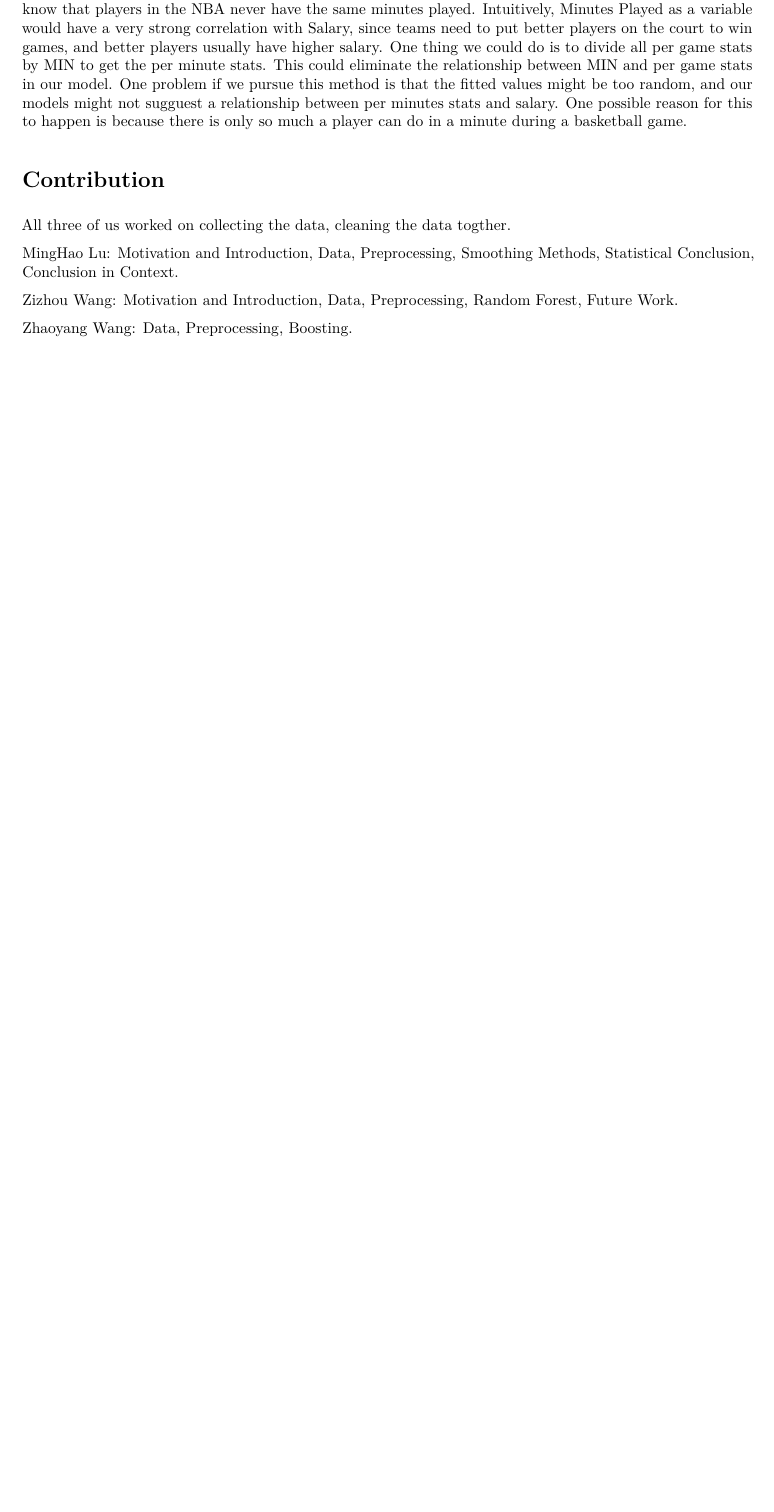
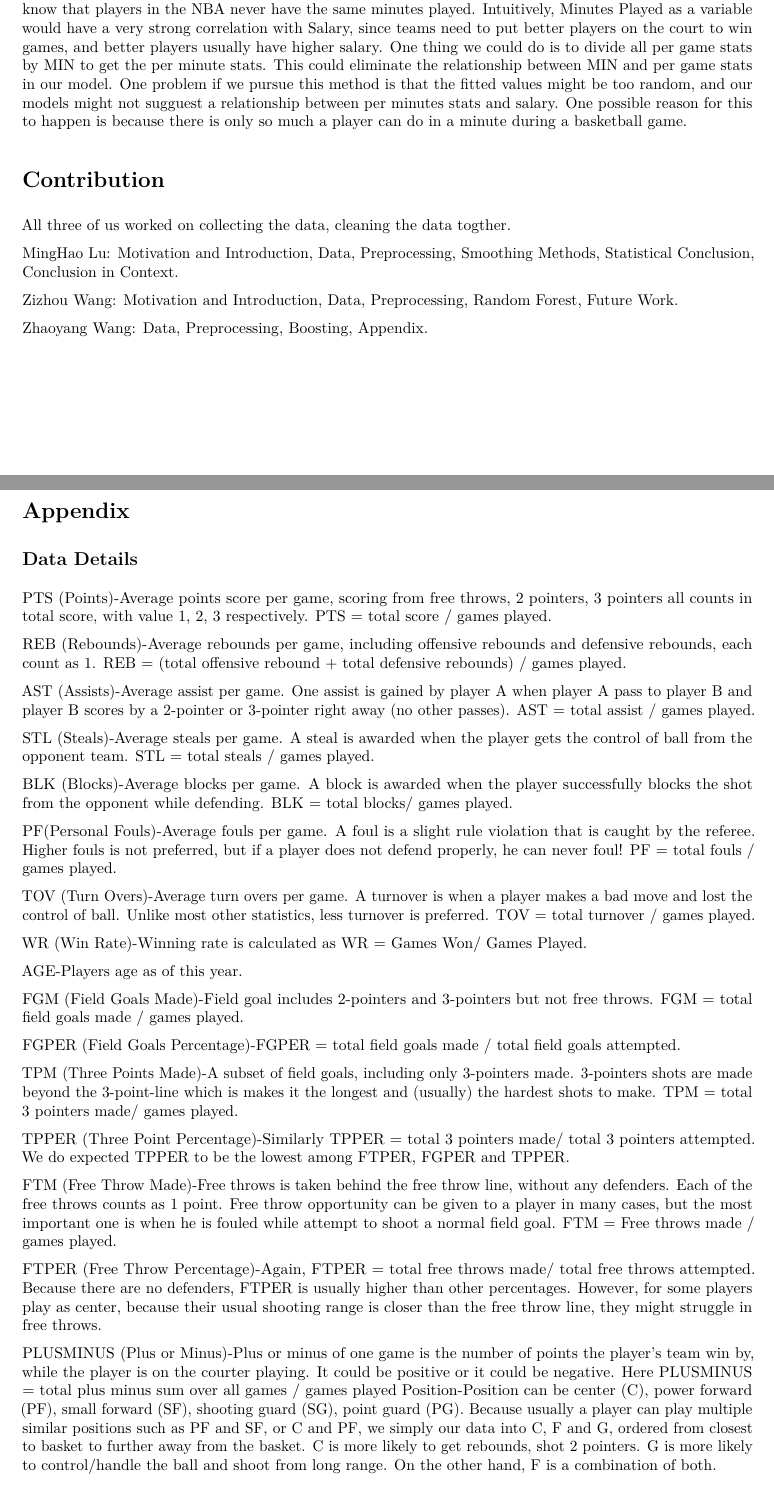
Before and after one commit to zizhouW/Stat-444-Final-Project, an R Markdown document (final.Rmd): part of page 31 of 31 before the commit and two parts of pages 31 and 32 of 33 after it, the two joined at a grey line, cut so that both start at the same text, the shorter picture padded with empty space. The pictures show the output file final.pdf that the author committed with the source.

Commit message:
finalize
last finalization

```diff
--- a/final.Rmd
+++ b/final.Rmd
@@ -629,4 +629,43 @@ MingHao Lu: Motivation and Introduction, Data, Preprocessing, Smoothing Methods,
 
 Zizhou Wang: Motivation and Introduction, Data, Preprocessing, Random Forest, Future Work.
 
-Zhaoyang Wang: Data, Preprocessing, Boosting.
+Zhaoyang Wang: Data, Preprocessing, Boosting, Appendix.
+
+\newpage
+
+# Appendix
+
+## Data Details
+
+PTS (Points)-Average points score per game, scoring from free throws, 2 pointers, 3 pointers all counts in total score, with value 1, 2, 3 respectively. PTS = total score / games played.
+
+REB (Rebounds)-Average rebounds per game, including offensive rebounds and defensive rebounds, each count as 1. REB = (total offensive rebound + total defensive rebounds) / games played.
+
+AST (Assists)-Average assist per game. One assist is gained by player A when player A pass to player B and player B scores by a 2-pointer or 3-pointer right away (no other passes). AST = total assist / games played.
+
+STL (Steals)-Average steals per game. A steal is awarded when the player gets the control of ball from the opponent team.  STL = total steals / games played.
+
+BLK (Blocks)-Average blocks per game. A block is awarded when the player successfully blocks the shot from the opponent while defending. BLK = total blocks/ games played.
+
+PF(Personal Fouls)-Average fouls per game. A foul is a slight rule violation that is caught by the referee. Higher fouls is not preferred, but if a player does not defend properly, he can never foul! PF = total fouls / games played.
+
+TOV (Turn Overs)-Average turn overs per game. A turnover is when a player makes a bad move and lost the control of ball. Unlike most other statistics, less turnover is preferred. TOV = total turnover / games played.
+
+WR (Win Rate)-Winning rate is calculated as WR = Games Won/ Games Played.
+
+AGE-Players age as of this year.
+
+FGM (Field Goals Made)-Field goal includes 2-pointers and 3-pointers but not free throws. FGM = total field goals made / games played.
+
+FGPER (Field Goals Percentage)-FGPER = total field goals made / total field goals attempted.
+
+TPM (Three Points Made)-A subset of field goals, including only 3-pointers made. 3-pointers shots are made beyond the 3-point-line which is makes it the longest and (usually) the hardest shots to make. TPM = total 3 pointers made/ games played.
+
+TPPER (Three Point Percentage)-Similarly TPPER = total 3 pointers made/ total 3 pointers attempted. We do expected TPPER to be the lowest among FTPER, FGPER and TPPER.
+
+FTM (Free Throw Made)-Free throws is taken behind the free throw line, without any defenders. Each of the free throws counts as 1 point. Free throw opportunity can be given to a player in many cases, but the most important one is when he is fouled while attempt to shoot a normal field goal. FTM = Free throws made / games played.
+
+FTPER (Free Throw Percentage)-Again, FTPER = total free throws made/ total free throws attempted. Because there are no defenders, FTPER is usually higher than other percentages. However, for some players play as center, because their usual shooting range is closer than the free throw line, they might struggle in free throws.
+
+PLUSMINUS (Plus or Minus)-Plus or minus of one game is the number of points the player's team win by, while the player is on the courter playing. It could be positive or it could be negative. Here PLUSMINUS = total plus minus sum over all games / games played
+Position-Position can be center (C), power forward (PF), small forward (SF), shooting guard (SG), point guard (PG). Because usually a player can play multiple similar positions such as PF and SF, or C and PF, we simply our data into C, F and G, ordered from closest to basket to further away from the basket. C is more likely to get rebounds, shot 2 pointers. G is more likely to control/handle the ball and shoot from long range. On the other hand, F is a combination of both.
```
Also changed, not shown: Team_UWaterloo_project.pdf, final.pdf, final.Rmd (5 more changed lines), 2 other files.
